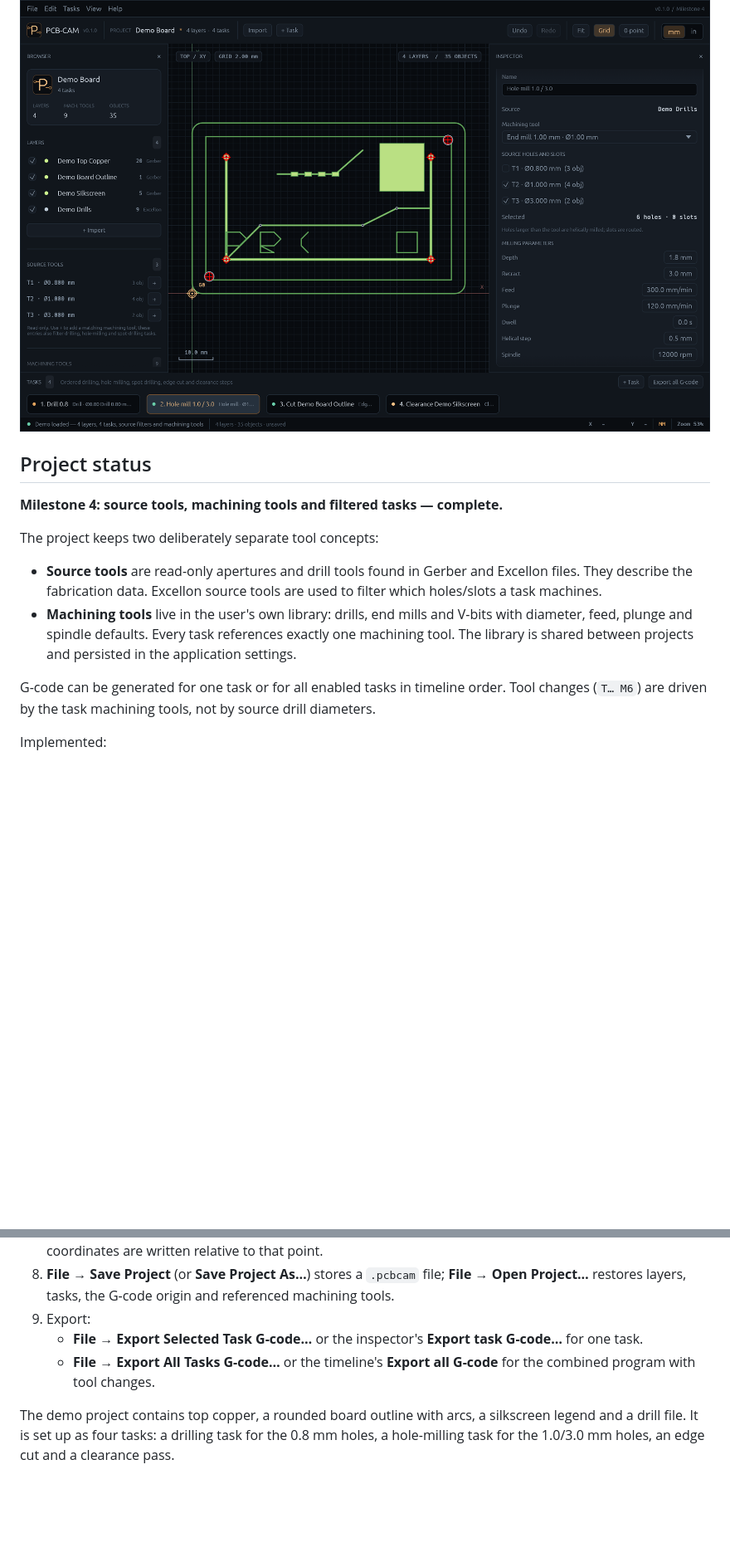
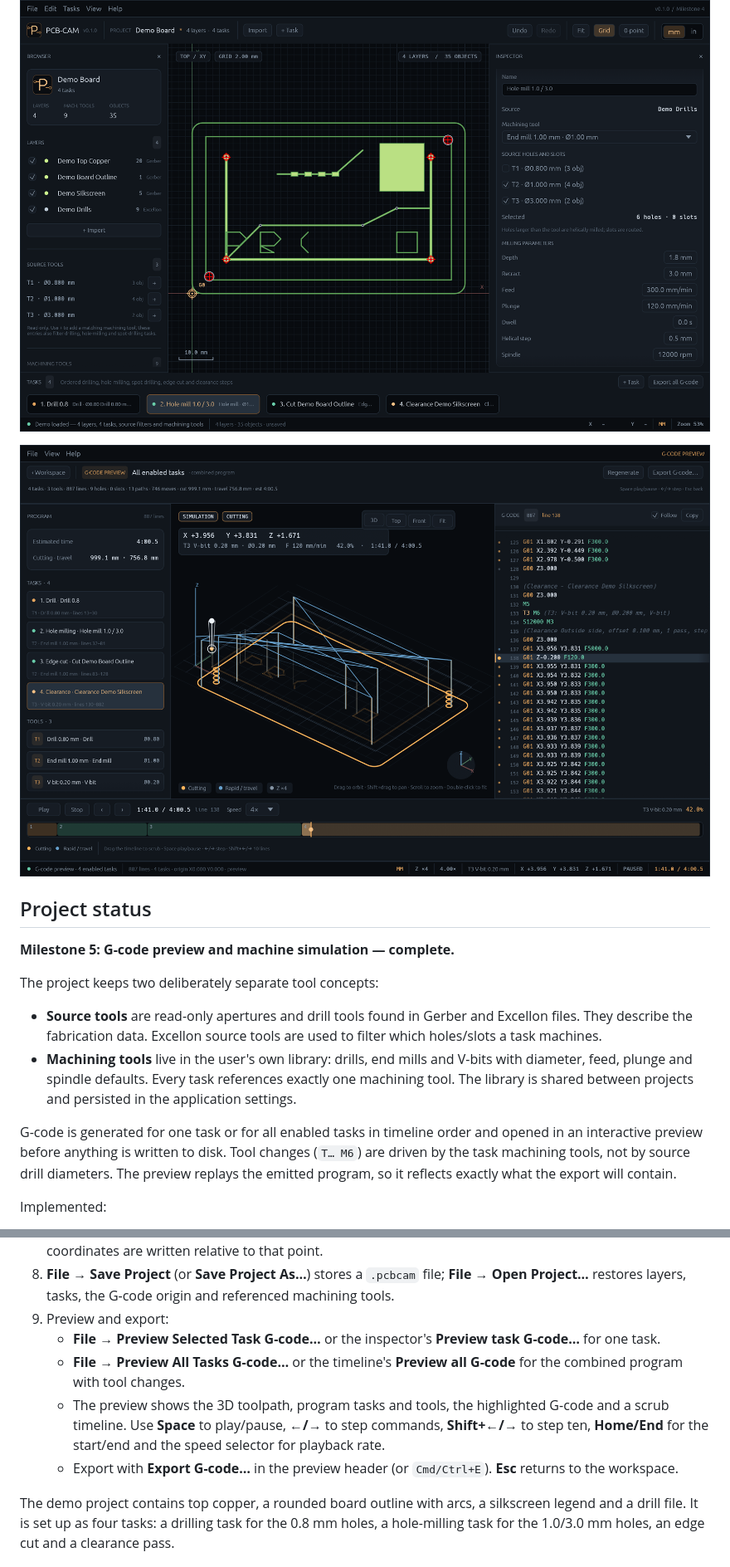
Before and after one commit to andryblack/pcb-cam, a Markdown page: README.md, 2 parts joined by grey strips. Shown at 83% size. GitHub-like rendering; pictures changed too: docs/preview.png (added); blank space fills up the shorter version.

```diff
--- a/README.md
+++ b/README.md
@@ -6,9 +6,11 @@ PCB-CAM turns Gerber and Excellon fabrication data into CNC control programs. It
 
 ![PCB-CAM with source tools, a machining tool library and a task timeline](docs/screenshot.png)
 
+![G-code preview with a 3D toolpath, syntax-highlighted program and transport timeline](docs/preview.png)
+
 ## Project status
 
-**Milestone 4: source tools, machining tools and filtered tasks — complete.**
+**Milestone 5: G-code preview and machine simulation — complete.**
 
 The project keeps two deliberately separate tool concepts:
 
@@ -20,9 +22,11 @@ The project keeps two deliberately separate tool concepts:
   exactly one machining tool. The library is shared between projects and
   persisted in the application settings.
 
-G-code can be generated for one task or for all enabled tasks in timeline order.
-Tool changes (`T… M6`) are driven by the task machining tools, not by source
-drill diameters.
+G-code is generated for one task or for all enabled tasks in timeline order and
+opened in an interactive preview before anything is written to disk. Tool changes
+(`T… M6`) are driven by the task machining tools, not by source drill diameters.
+The preview replays the emitted program, so it reflects exactly what the export
+will contain.
 
 Implemented:
 
@@ -198,9 +212,11 @@ The script builds a release binary, assembles `PCB-CAM.app` with the app icon an
 8. **File → Save Project** (or **Save Project As…**) stores a `.pcbcam` file;
    **File → Open Project…** restores layers, tasks, the G-code origin and
    referenced machining tools.
-9. Export:
-   - **File → Export Selected Task G-code…** or the inspector's **Export task G-code…** for one task.
-   - **File → Export All Tasks G-code…** or the timeline's **Export all G-code** for the combined program with tool changes.
+9. Preview and export:
+   - **File → Preview Selected Task G-code…** or the inspector's **Preview task G-code…** for one task.
+   - **File → Preview All Tasks G-code…** or the timeline's **Preview all G-code** for the combined program with tool changes.
+   - The preview shows the 3D toolpath, program tasks and tools, the highlighted G-code and a scrub timeline. Use **Space** to play/pause, **←/→** to step commands, **Shift+←/→** to step ten, **Home/End** for the start/end and the speed selector for playback rate.
+   - Export with **Export G-code…** in the preview header (or `Cmd/Ctrl+E`). **Esc** returns to the workspace.
 
 The demo project contains top copper, a rounded board outline with arcs, a
 silkscreen legend and a drill file. It is set up as four tasks: a drilling task for the 0.8 mm holes, a hole-milling
```
Also changed, not shown: other parts of README.md (+40 -13 lines), 16 other files.
